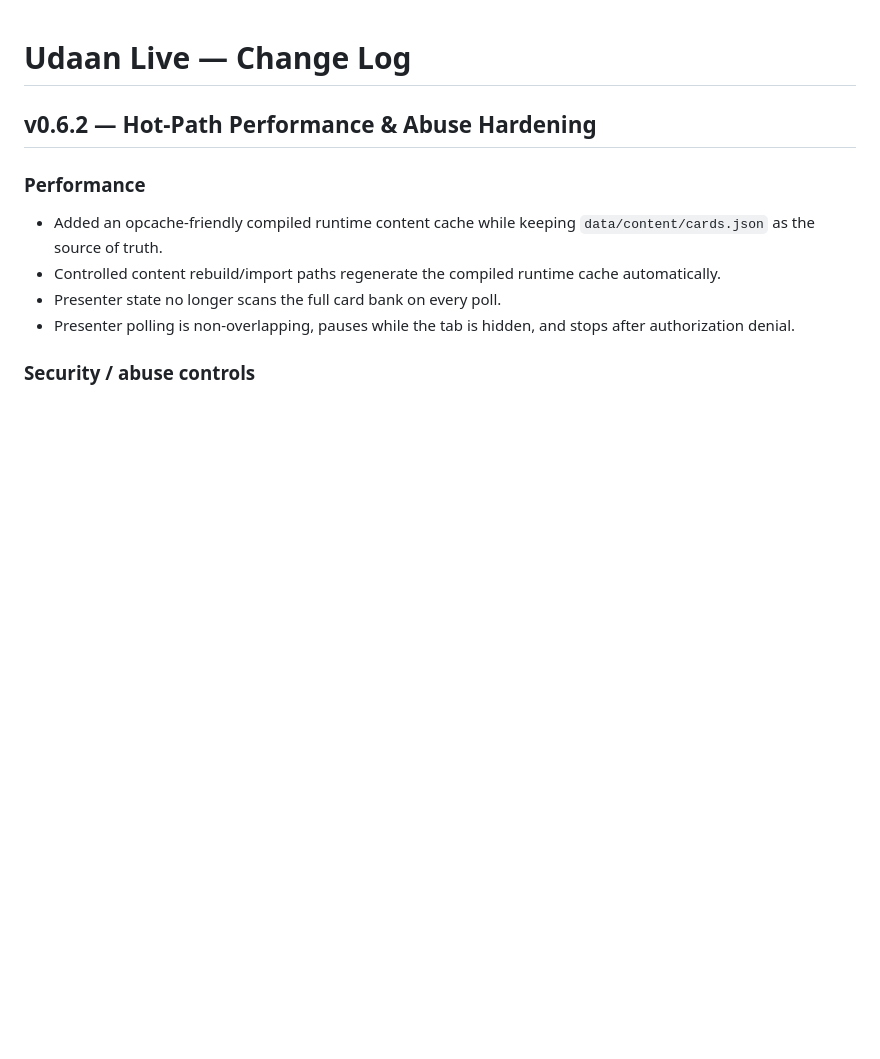
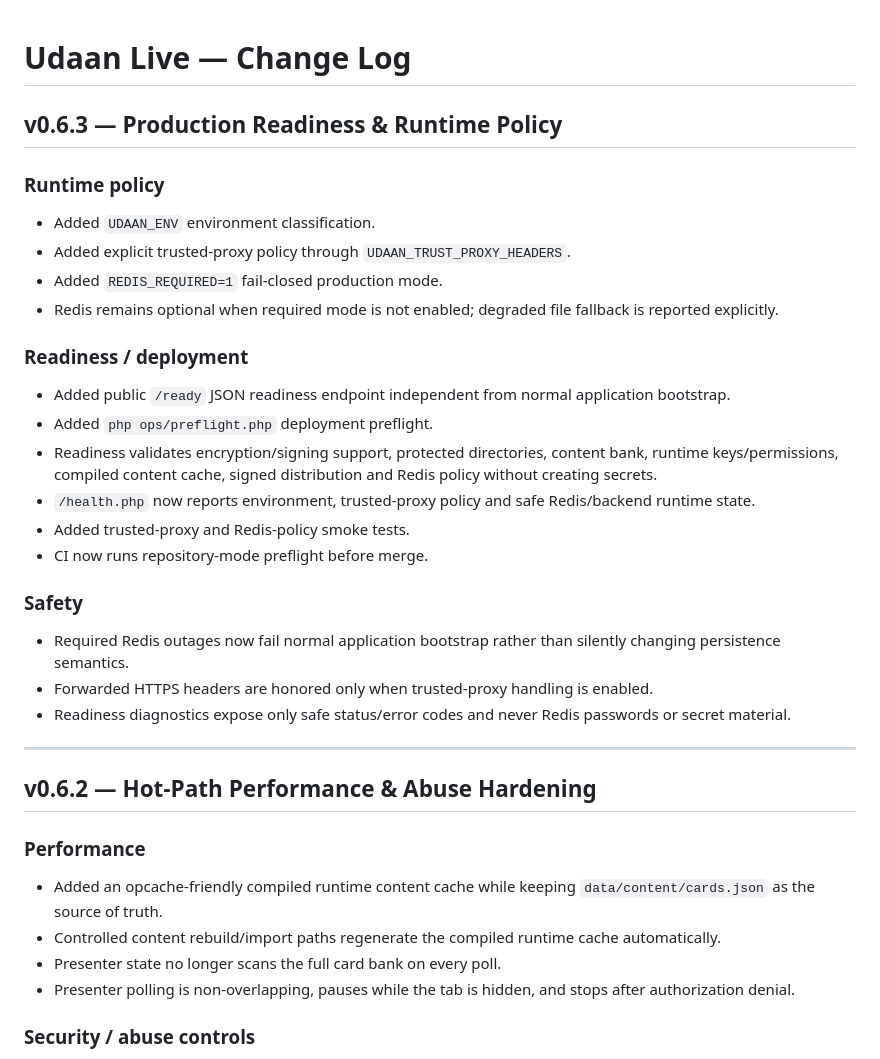
Before and after one commit to indigiti/udaan, a Markdown page: CHANGELOG.md, the part around the change. Rendered like a GitHub page; blank space fills up the shorter version.

Commit message:
docs: record v0.6.3 production readiness

```diff
--- a/CHANGELOG.md
+++ b/CHANGELOG.md
@@ -1,4 +1,30 @@
 # Udaan Live — Change Log
+
+## v0.6.3 — Production Readiness & Runtime Policy
+
+### Runtime policy
+
+- Added `UDAAN_ENV` environment classification.
+- Added explicit trusted-proxy policy through `UDAAN_TRUST_PROXY_HEADERS`.
+- Added `REDIS_REQUIRED=1` fail-closed production mode.
+- Redis remains optional when required mode is not enabled; degraded file fallback is reported explicitly.
+
+### Readiness / deployment
+
+- Added public `/ready` JSON readiness endpoint independent from normal application bootstrap.
+- Added `php ops/preflight.php` deployment preflight.
+- Readiness validates encryption/signing support, protected directories, content bank, runtime keys/permissions, compiled content cache, signed distribution and Redis policy without creating secrets.
+- `/health.php` now reports environment, trusted-proxy policy and safe Redis/backend runtime state.
+- Added trusted-proxy and Redis-policy smoke tests.
+- CI now runs repository-mode preflight before merge.
+
+### Safety
+
+- Required Redis outages now fail normal application bootstrap rather than silently changing persistence semantics.
+- Forwarded HTTPS headers are honored only when trusted-proxy handling is enabled.
+- Readiness diagnostics expose only safe status/error codes and never Redis passwords or secret material.
+
+---
 
 ## v0.6.2 — Hot-Path Performance & Abuse Hardening
 
```
